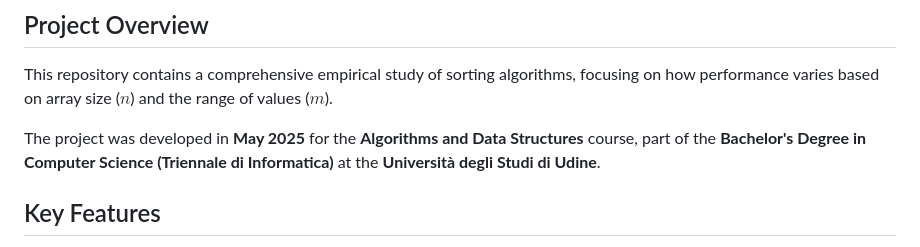
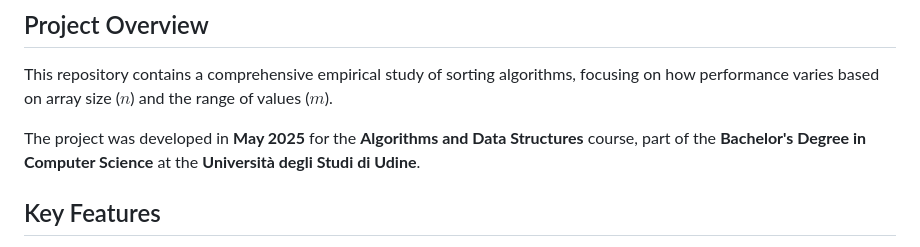
Before and after one commit to stetone19/sorting-algorithms-benchmarking, a Markdown page: README.md, the part around the change. GitHub-like rendering.

```diff
--- a/README.md
+++ b/README.md
@@ -3,7 +3,7 @@
 ## Project Overview
 This repository contains a comprehensive empirical study of sorting algorithms, focusing on how performance varies based on array size ($n$) and the range of values ($m$).
 
-The project was developed in **May 2025** for the **Algorithms and Data Structures** course, part of the **Bachelor's Degree in Computer Science (Triennale di Informatica)** at the **Università degli Studi di Udine**.
+The project was developed in **May 2025** for the **Algorithms and Data Structures** course, part of the **Bachelor's Degree in Computer Science** at the **Università degli Studi di Udine**.
 
 ## Key Features
 * **Algorithms Analyzed**: Implementation of **Quicksort**, **Countingsort**, and **Quicksort 3-way**, with **Mergesort** as the group's custom addition.
```
